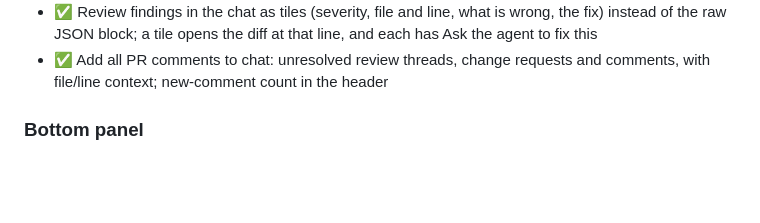
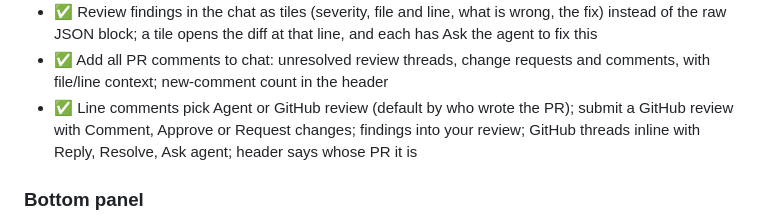
Before and after one commit to Benbentwo/choo-choo, a Markdown page: docs/PARITY.md, the part around the change. Rendered like a GitHub page; blank space fills up the shorter version.

```diff
--- a/docs/PARITY.md
+++ b/docs/PARITY.md
@@ -79,6 +79,7 @@ Worktrees live at `~/choo-choo/workspaces/<repo>/<city-name>`, like Conductor's
 - ✅ Review findings inline in the diff, with Fix buttons
 - ✅ Review findings in the chat as tiles (severity, file and line, what is wrong, the fix) instead of the raw JSON block; a tile opens the diff at that line, and each has Ask the agent to fix this
 - ✅ Add all PR comments to chat: unresolved review threads, change requests and comments, with file/line context; new-comment count in the header
+- ✅ Line comments pick Agent or GitHub review (default by who wrote the PR); submit a GitHub review with Comment, Approve or Request changes; findings into your review; GitHub threads inline with Reply, Resolve, Ask agent; header says whose PR it is
 
 ### Bottom panel
 - ✅ Terminal tabs (xterm + pty), persist across workspace switches
```
Also changed, not shown: docs/README.md (+1 -0 lines), docs/prd/review-comments.md (added, +81 -0 lines), docs/media/review-comments.png (added), 16 other files.
